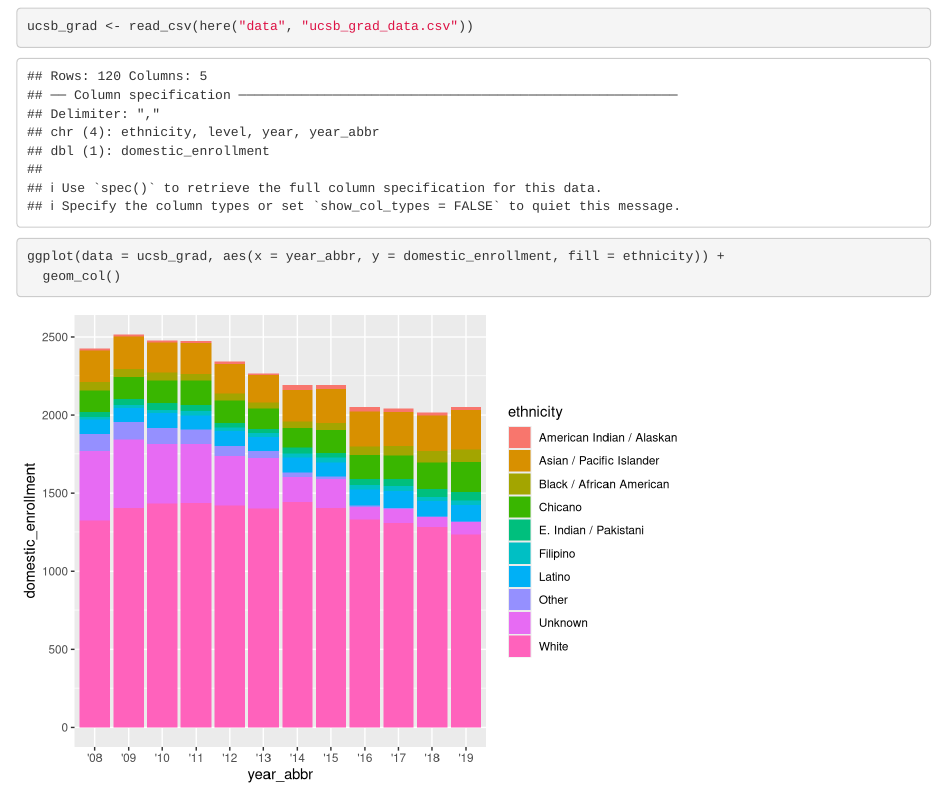
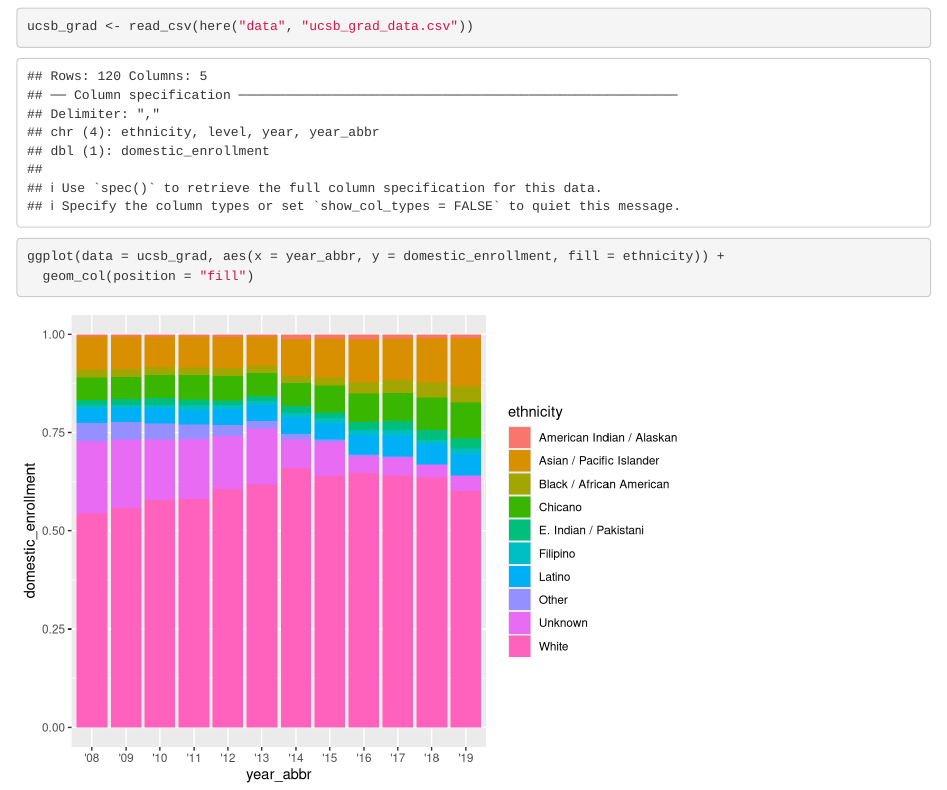
Before and after one commit to jonahseif/ucsb-grad-group-26, an R Markdown document (src/group_26_ucsb_grad.Rmd): the page in a window 1100 px wide, from 120 px down. Rendered offline with R 4.5, knitr and Pandoc, with nearby package versions.

Commit message:
added position argument to geom_col

````diff
--- a/src/group_26_ucsb_grad.Rmd
+++ b/src/group_26_ucsb_grad.Rmd
@@ -19,5 +19,5 @@ ucsb_grad <- read_csv(here("data", "ucsb_grad_data.csv"))
 
 ```{r}
 ggplot(data = ucsb_grad, aes(x = year_abbr, y = domestic_enrollment, fill = ethnicity)) +
-  geom_col()
+  geom_col(position = "fill")
 ```
````
